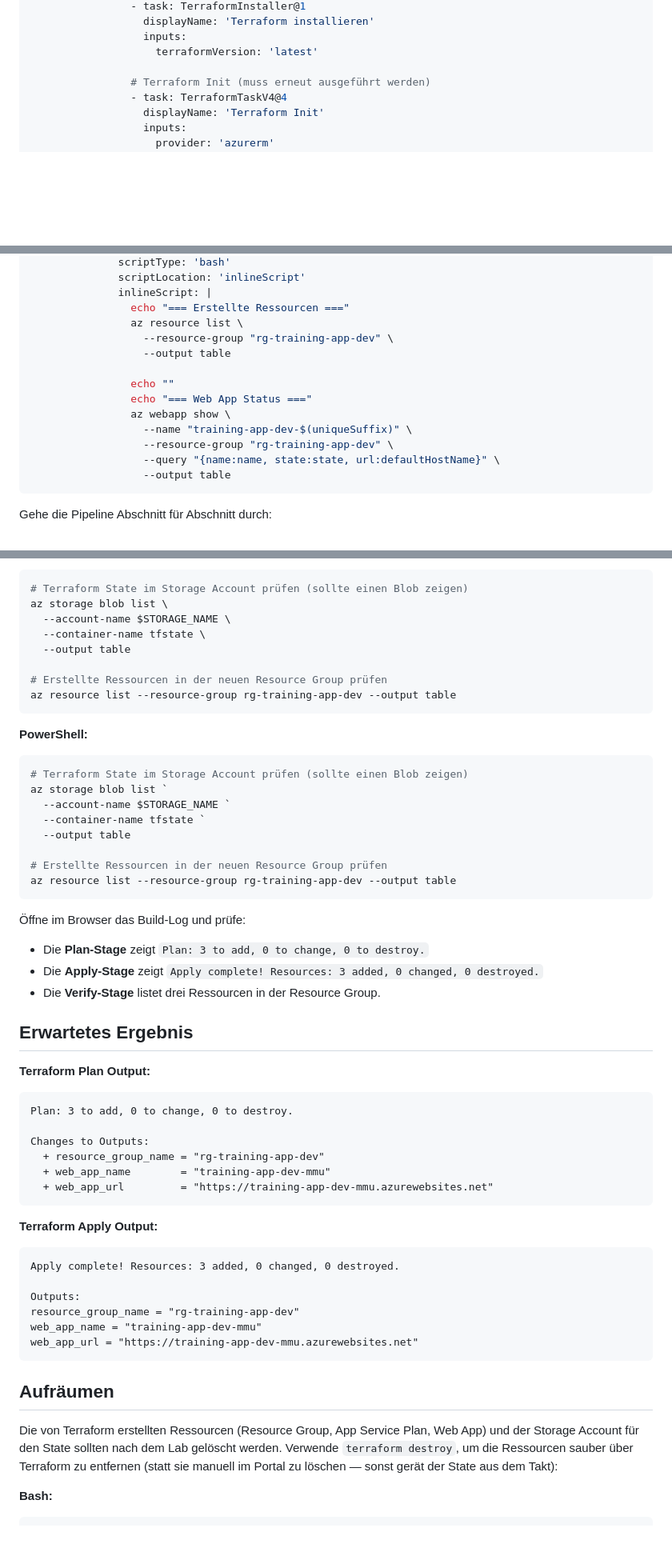
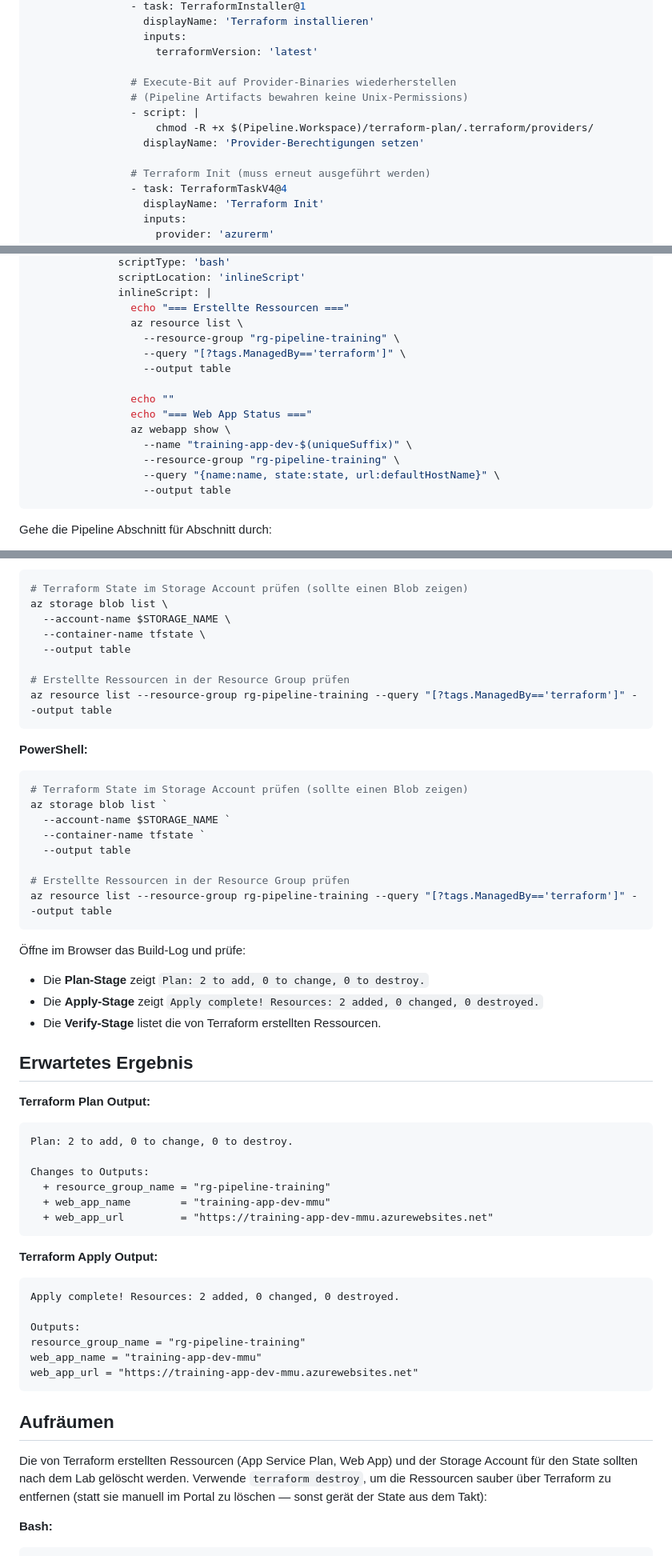
Before and after one commit to it-erben/training-azure-pipelines, a Markdown page: labs/lab-16-terraform/README.md, 3 parts joined by grey strips. Shown at 80% size. GitHub-like rendering; blank space fills up the shorter version.

````diff
--- a/labs/lab-16-terraform/README.md
+++ b/labs/lab-16-terraform/README.md
@@ -395,6 +398,12 @@ stages:
                   inputs:
                     terraformVersion: 'latest'
 
+                # Execute-Bit auf Provider-Binaries wiederherstellen
+                # (Pipeline Artifacts bewahren keine Unix-Permissions)
+                - script: |
+                    chmod -R +x $(Pipeline.Workspace)/terraform-plan/.terraform/providers/
+                  displayName: 'Provider-Berechtigungen setzen'
+
                 # Terraform Init (muss erneut ausgeführt werden)
                 - task: TerraformTaskV4@4
                   displayName: 'Terraform Init'
@@ -436,14 +445,15 @@ stages:
               inlineScript: |
                 echo "=== Erstellte Ressourcen ==="
                 az resource list \
-                  --resource-group "rg-training-app-dev" \
+                  --resource-group "rg-pipeline-training" \
+                  --query "[?tags.ManagedBy=='terraform']" \
                   --output table
 
                 echo ""
                 echo "=== Web App Status ==="
                 az webapp show \
                   --name "training-app-dev-$(uniqueSuffix)" \
-                  --resource-group "rg-training-app-dev" \
+                  --resource-group "rg-pipeline-training" \
                   --query "{name:name, state:state, url:defaultHostName}" \
                   --output table
 ```
@@ -555,8 +544,8 @@ az storage blob list \
   --container-name tfstate \
   --output table
 
-# Erstellte Ressourcen in der neuen Resource Group prüfen
-az resource list --resource-group rg-training-app-dev --output table
+# Erstellte Ressourcen in der Resource Group prüfen
+az resource list --resource-group rg-pipeline-training --query "[?tags.ManagedBy=='terraform']" --output table
 ```
 
 **PowerShell:**
@@ -568,25 +557,25 @@ az storage blob list `
   --container-name tfstate `
   --output table
 
-# Erstellte Ressourcen in der neuen Resource Group prüfen
-az resource list --resource-group rg-training-app-dev --output table
+# Erstellte Ressourcen in der Resource Group prüfen
+az resource list --resource-group rg-pipeline-training --query "[?tags.ManagedBy=='terraform']" --output table
 ```
 
 Öffne im Browser das Build-Log und prüfe:
 
-- Die **Plan-Stage** zeigt `Plan: 3 to add, 0 to change, 0 to destroy.`
-- Die **Apply-Stage** zeigt `Apply complete! Resources: 3 added, 0 changed, 0 destroyed.`
-- Die **Verify-Stage** listet drei Ressourcen in der Resource Group.
+- Die **Plan-Stage** zeigt `Plan: 2 to add, 0 to change, 0 to destroy.`
+- Die **Apply-Stage** zeigt `Apply complete! Resources: 2 added, 0 changed, 0 destroyed.`
+- Die **Verify-Stage** listet die von Terraform erstellten Ressourcen.
 
 ## Erwartetes Ergebnis
 
 **Terraform Plan Output:**
 
 ```
-Plan: 3 to add, 0 to change, 0 to destroy.
+Plan: 2 to add, 0 to change, 0 to destroy.
 
 Changes to Outputs:
-  + resource_group_name = "rg-training-app-dev"
+  + resource_group_name = "rg-pipeline-training"
   + web_app_name        = "training-app-dev-mmu"
   + web_app_url         = "https://training-app-dev-mmu.azurewebsites.net"
 ```
@@ -594,21 +583,21 @@ Changes to Outputs:
 **Terraform Apply Output:**
 
 ```
-Apply complete! Resources: 3 added, 0 changed, 0 destroyed.
+Apply complete! Resources: 2 added, 0 changed, 0 destroyed.
 
 Outputs:
-resource_group_name = "rg-training-app-dev"
+resource_group_name = "rg-pipeline-training"
 web_app_name = "training-app-dev-mmu"
 web_app_url = "https://training-app-dev-mmu.azurewebsites.net"
 ```
 
 ## Aufräumen
 
-Die von Terraform erstellten Ressourcen (Resource Group, App Service Plan, Web
-App) und der Storage Account für den State sollten nach dem Lab gelöscht
-werden. Verwende `terraform destroy`, um die Ressourcen sauber über Terraform
-zu entfernen (statt sie manuell im Portal zu löschen — sonst gerät der State
-aus dem Takt):
+Die von Terraform erstellten Ressourcen (App Service Plan, Web App) und der
+Storage Account für den State sollten nach dem Lab gelöscht werden. Verwende
+`terraform destroy`, um die Ressourcen sauber über Terraform zu entfernen
+(statt sie manuell im Portal zu löschen — sonst gerät der State aus dem
+Takt):
 
 **Bash:**
 
````
Also changed, not shown: other parts of labs/lab-16-terraform/README.md (+42 -60 lines).
